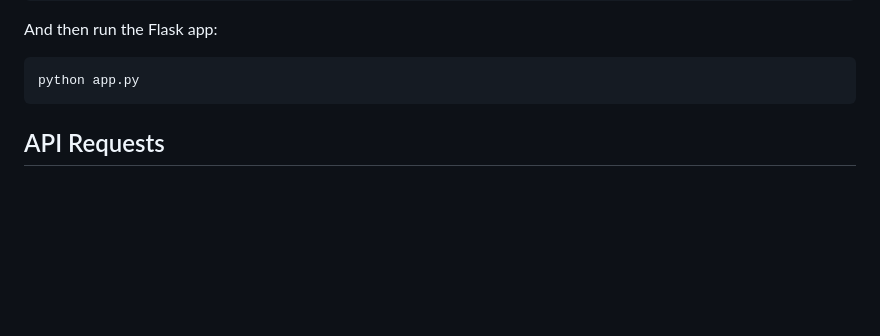
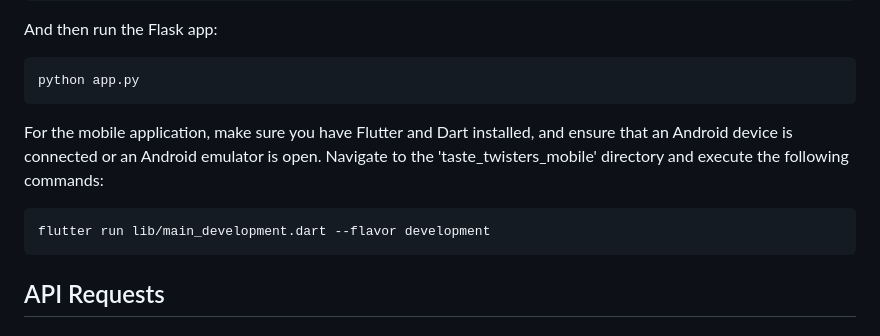
Before and after one commit to nisaerdal7/CS308_TasteTwister, a Markdown page: README.md, the part around the change. Drawn GitHub-style; blank space fills up the shorter version.

````diff
--- a/README.md
+++ b/README.md
@@ -19,6 +19,11 @@ And then run the Flask app:
 
 ```
 python app.py
+```
+
+For the mobile application, make sure you have Flutter and Dart installed, and ensure that an Android device is connected or an Android emulator is open. Navigate to the 'taste_twisters_mobile' directory and execute the following commands:
+```
+flutter run lib/main_development.dart --flavor development
 ```
 ## API Requests
 ### 1. Home Route (/)
````
